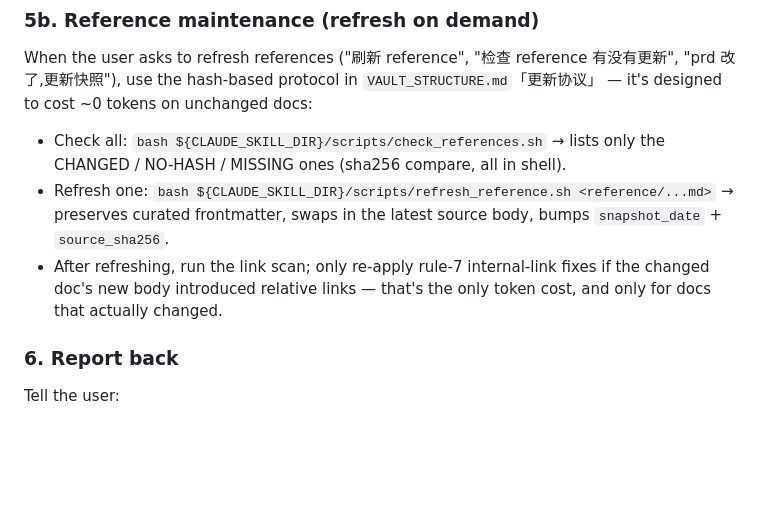
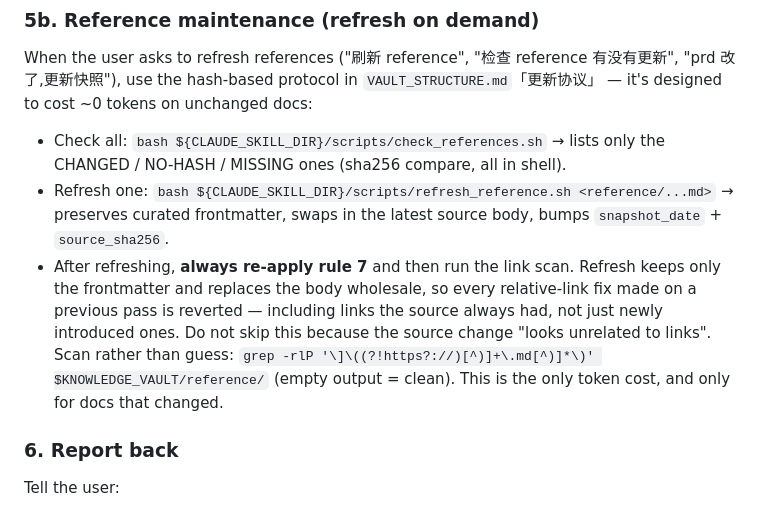
Before and after one commit to Mosakana/tech-doc, a Markdown page: SKILL.md, the part around the change. GitHub-like rendering; blank space fills up the shorter version.

```diff
--- a/SKILL.md
+++ b/SKILL.md
@@ -203,9 +203,13 @@ designed to cost ~0 tokens on unchanged docs:
 - Refresh one: `bash ${CLAUDE_SKILL_DIR}/scripts/refresh_reference.sh <reference/...md>`
   → preserves curated frontmatter, swaps in the latest source body, bumps
   `snapshot_date` + `source_sha256`.
-- After refreshing, run the link scan; only re-apply rule-7 internal-link fixes if the
-  changed doc's new body introduced relative links — that's the only token cost, and
-  only for docs that actually changed.
+- After refreshing, **always re-apply rule 7** and then run the link scan. Refresh keeps
+  only the frontmatter and replaces the body wholesale, so every relative-link fix made
+  on a previous pass is reverted — including links the source always had, not just newly
+  introduced ones. Do not skip this because the source change "looks unrelated to links".
+  Scan rather than guess:
+  `grep -rlP '\]\((?!https?://)[^)]+\.md[^)]*\)' $KNOWLEDGE_VAULT/reference/`
+  (empty output = clean). This is the only token cost, and only for docs that changed.
 
 ### 6. Report back
 
```
Also changed, not shown: VAULT_STRUCTURE.md (+17 -3 lines).
